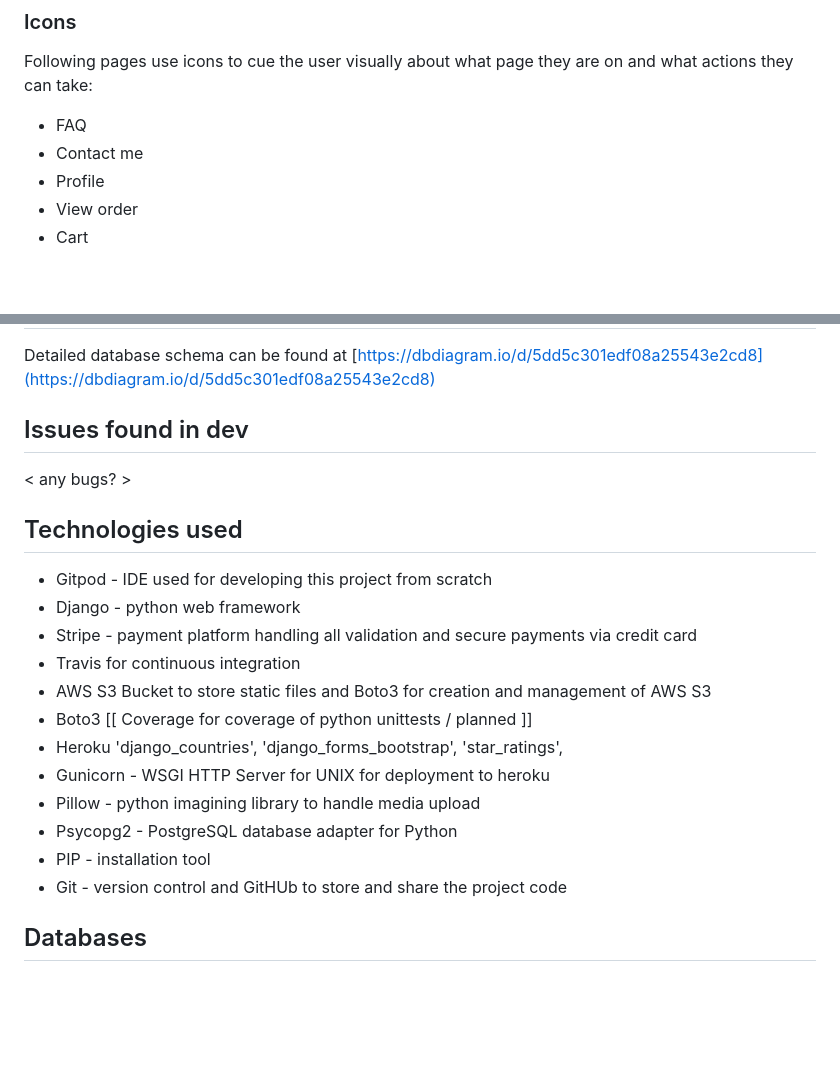
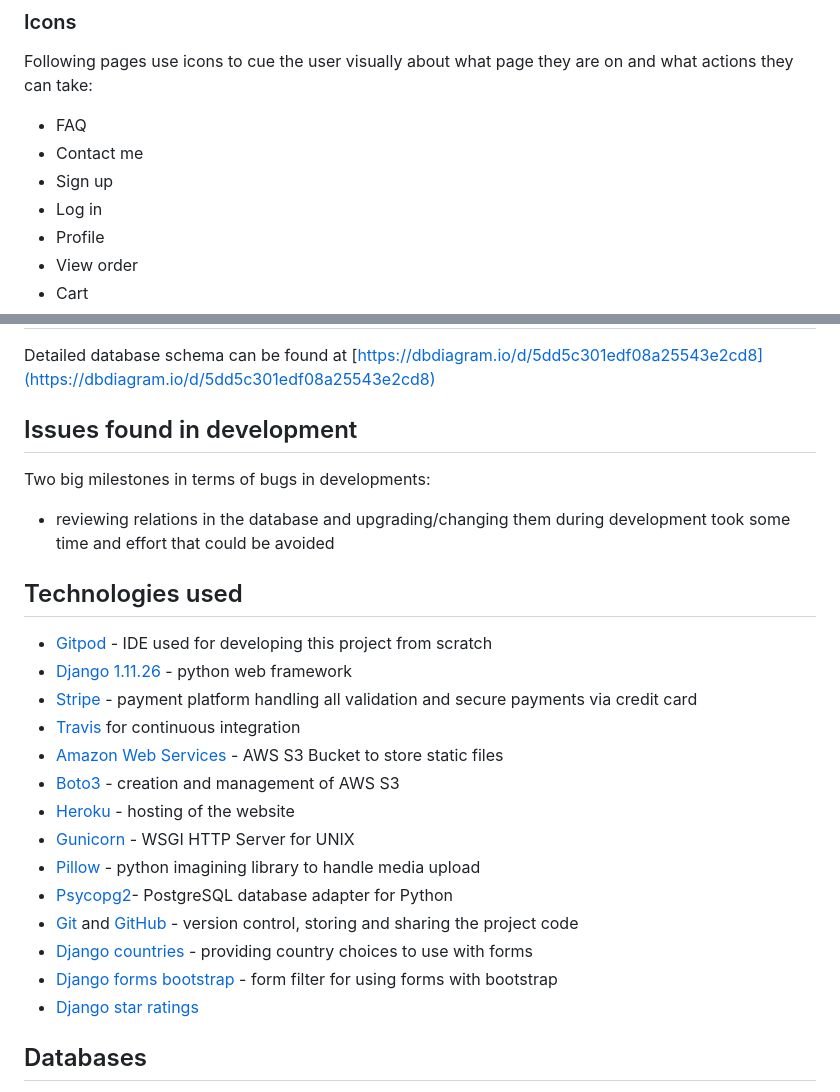
Before and after one commit to Ardhanari/stationery, a Markdown page: README.md, 2 parts joined by grey strips. GitHub-like rendering; blank space fills up the shorter version.

Commit message:
added some links and images to README

```diff
--- a/README.md
+++ b/README.md
@@ -88,6 +89,8 @@ Colours combinations were checked against contrast issues and accessibility.
 Following pages use icons to cue the user visually about what page they are on and what actions they can take:
 - FAQ
 - Contact me
+- Sign up
+- Log in
 - Profile
 - View order
 - Cart
@@ -169,28 +175,27 @@ Displays 4 elements in the row (on desktop, 2 elements on smaller screens, 1 ele
 
 Detailed database schema can be found at [https://dbdiagram.io/d/5dd5c301edf08a25543e2cd8](https://dbdiagram.io/d/5dd5c301edf08a25543e2cd8)
 
-## Issues found in dev
+## Issues found in development
 
-< any bugs? >
+Two big milestones in terms of bugs in developments:
+- reviewing relations in the database and upgrading/changing them during development took some time and effort that could be avoided
 
 ## Technologies used
 
-- Gitpod - IDE used for developing this project from scratch
-- Django - python web framework
-- Stripe - payment platform handling all validation and secure payments via credit card
-- Travis for continuous integration
-- AWS S3 Bucket to store static files and Boto3 for creation and management of AWS S3
-- Boto3
-[[ Coverage for coverage of python unittests / planned ]]
-- Heroku
-'django_countries',
-'django_forms_bootstrap',
-'star_ratings',
-- Gunicorn - WSGI HTTP Server for UNIX for deployment to heroku
-- Pillow - python imagining library to handle media upload
-- Psycopg2 - PostgreSQL database adapter for Python
-- PIP - installation tool
-- Git - version control and GitHUb to store and share the project code
+- [Gitpod](https://gitpod.io) - IDE used for developing this project from scratch
+- [Django 1.11.26](https://www.djangoproject.com/) - python web framework
+- [Stripe](https://stripe.com/ie) - payment platform handling all validation and secure payments via credit card
+- [Travis](http://travis-ci.org/) for continuous integration
+- [Amazon Web Services](https://aws.amazon.com/s3/) - AWS S3 Bucket to store static files
+- [Boto3](https://boto3.amazonaws.com/v1/documentation/api/latest/index.html) - creation and management of AWS S3
+- [Heroku](https://www.heroku.com/home) - hosting of the website
+- [Gunicorn](https://pypi.org/project/gunicorn/) - WSGI HTTP Server for UNIX
+- [Pillow](https://pypi.org/project/Pillow/) - python imagining library to handle media upload
+- [Psycopg2](https://pypi.org/project/psycopg2/)- PostgreSQL database adapter for Python
+- [Git](https://git-scm.com/) and [GitHub](https://github.com/) - version control, storing and sharing the project code
+- [Django countries](https://pypi.org/project/django-countries/) - providing country choices to use with forms
+- [Django forms bootstrap](https://pypi.org/project/django-forms-bootstrap/) - form filter for using forms with bootstrap
+- [Django star ratings](https://github.com/wildfish/django-star-ratings)
 
 
 ## Databases
```
Also changed, not shown: other parts of README.md (+27 -23 lines), docs/images/paleta.png (added), 1 other file.
